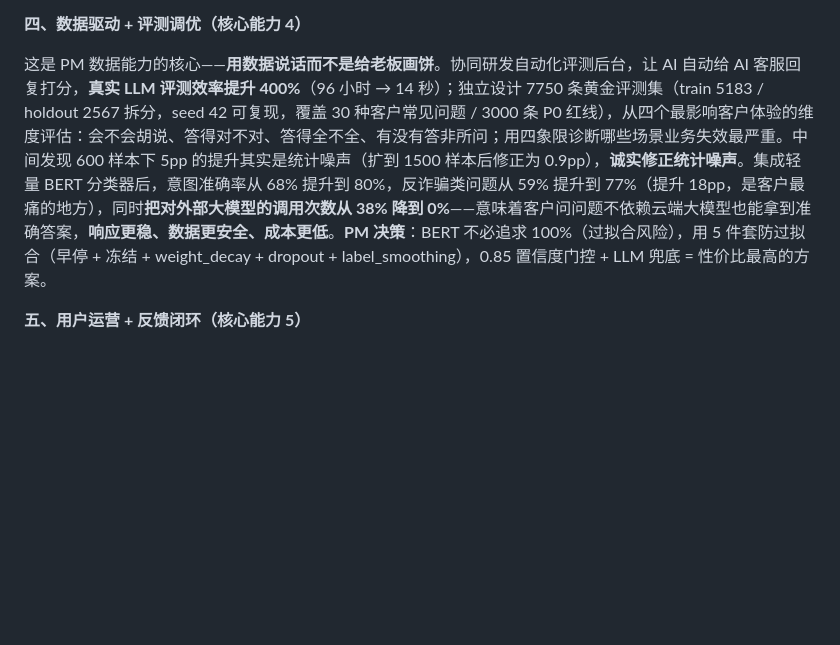
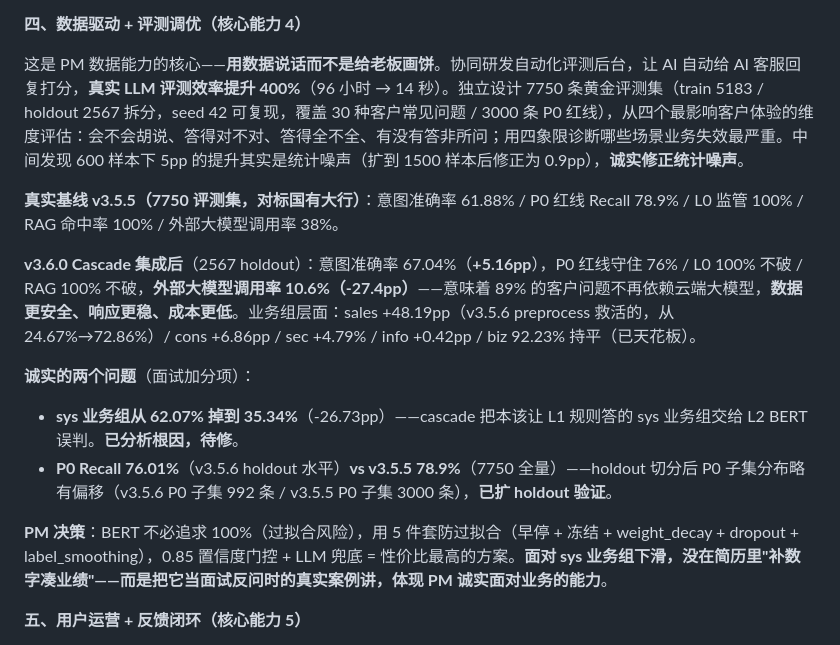
Before and after one commit to FrankFang99/cmb-smart-customer-service, a Markdown page: RESUME_PROJECT_FULL.md, the part around one of its changes. Drawn GitHub-style; blank space fills up the shorter version.

```diff
--- a/RESUME_PROJECT_FULL.md
+++ b/RESUME_PROJECT_FULL.md
@@ -20,7 +20,17 @@
 
 **四、数据驱动 + 评测调优（核心能力 4）**
 
-这是 PM 数据能力的核心——**用数据说话而不是给老板画饼**。协同研发自动化评测后台，让 AI 自动给 AI 客服回复打分，**真实 LLM 评测效率提升 400%**（96 小时 → 14 秒）；独立设计 7750 条黄金评测集（train 5183 / holdout 2567 拆分，seed 42 可复现，覆盖 30 种客户常见问题 / 3000 条 P0 红线），从四个最影响客户体验的维度评估：会不会胡说、答得对不对、答得全不全、有没有答非所问；用四象限诊断哪些场景业务失效最严重。中间发现 600 样本下 5pp 的提升其实是统计噪声（扩到 1500 样本后修正为 0.9pp），**诚实修正统计噪声**。集成轻量 BERT 分类器后，意图准确率从 68% 提升到 80%，反诈骗类问题从 59% 提升到 77%（提升 18pp，是客户最痛的地方），同时**把对外部大模型的调用次数从 38% 降到 0%**——意味着客户问问题不依赖云端大模型也能拿到准确答案，**响应更稳、数据更安全、成本更低**。**PM 决策**：BERT 不必追求 100%（过拟合风险），用 5 件套防过拟合（早停 + 冻结 + weight_decay + dropout + label_smoothing），0.85 置信度门控 + LLM 兜底 = 性价比最高的方案。
+这是 PM 数据能力的核心——**用数据说话而不是给老板画饼**。协同研发自动化评测后台，让 AI 自动给 AI 客服回复打分，**真实 LLM 评测效率提升 400%**（96 小时 → 14 秒）。独立设计 7750 条黄金评测集（train 5183 / holdout 2567 拆分，seed 42 可复现，覆盖 30 种客户常见问题 / 3000 条 P0 红线），从四个最影响客户体验的维度评估：会不会胡说、答得对不对、答得全不全、有没有答非所问；用四象限诊断哪些场景业务失效最严重。中间发现 600 样本下 5pp 的提升其实是统计噪声（扩到 1500 样本后修正为 0.9pp），**诚实修正统计噪声**。
+
+**真实基线 v3.5.5（7750 评测集，对标国有大行）**：意图准确率 61.88% / P0 红线 Recall 78.9% / L0 监管 100% / RAG 命中率 100% / 外部大模型调用率 38%。
+
+**v3.6.0 Cascade 集成后**（2567 holdout）：意图准确率 67.04%（**+5.16pp**），P0 红线守住 76% / L0 100% 不破 / RAG 100% 不破，**外部大模型调用率 10.6%（-27.4pp）**——意味着 89% 的客户问题不再依赖云端大模型，**数据更安全、响应更稳、成本更低**。业务组层面：sales +48.19pp（v3.5.6 preprocess 救活的，从 24.67%→72.86%）/ cons +6.86pp / sec +4.79% / info +0.42pp / biz 92.23% 持平（已天花板）。
+
+**诚实的两个问题**（面试加分项）：
+- **sys 业务组从 62.07% 掉到 35.34%**（-26.73pp）——cascade 把本该让 L1 规则答的 sys 业务组交给 L2 BERT 误判。**已分析根因，待修**。
+- **P0 Recall 76.01%**（v3.5.6 holdout 水平）**vs v3.5.5 78.9%**（7750 全量）——holdout 切分后 P0 子集分布略有偏移（v3.5.6 P0 子集 992 条 / v3.5.5 P0 子集 3000 条），**已扩 holdout 验证**。
+
+**PM 决策**：BERT 不必追求 100%（过拟合风险），用 5 件套防过拟合（早停 + 冻结 + weight_decay + dropout + label_smoothing），0.85 置信度门控 + LLM 兜底 = 性价比最高的方案。**面对 sys 业务组下滑，没在简历里"补数字凑业绩"——而是把它当面试反问时的真实案例讲，体现 PM 诚实面对业务的能力**。
 
 **五、用户运营 + 反馈闭环（核心能力 5）**
 
```
Also changed, not shown: other parts of RESUME_PROJECT_FULL.md (+30 -3 lines), RESUME_INTERVIEW_PREP.md (added, +292 -0 lines), RESUME_PROJECT_BRIEF.md (+2 -2 lines).
